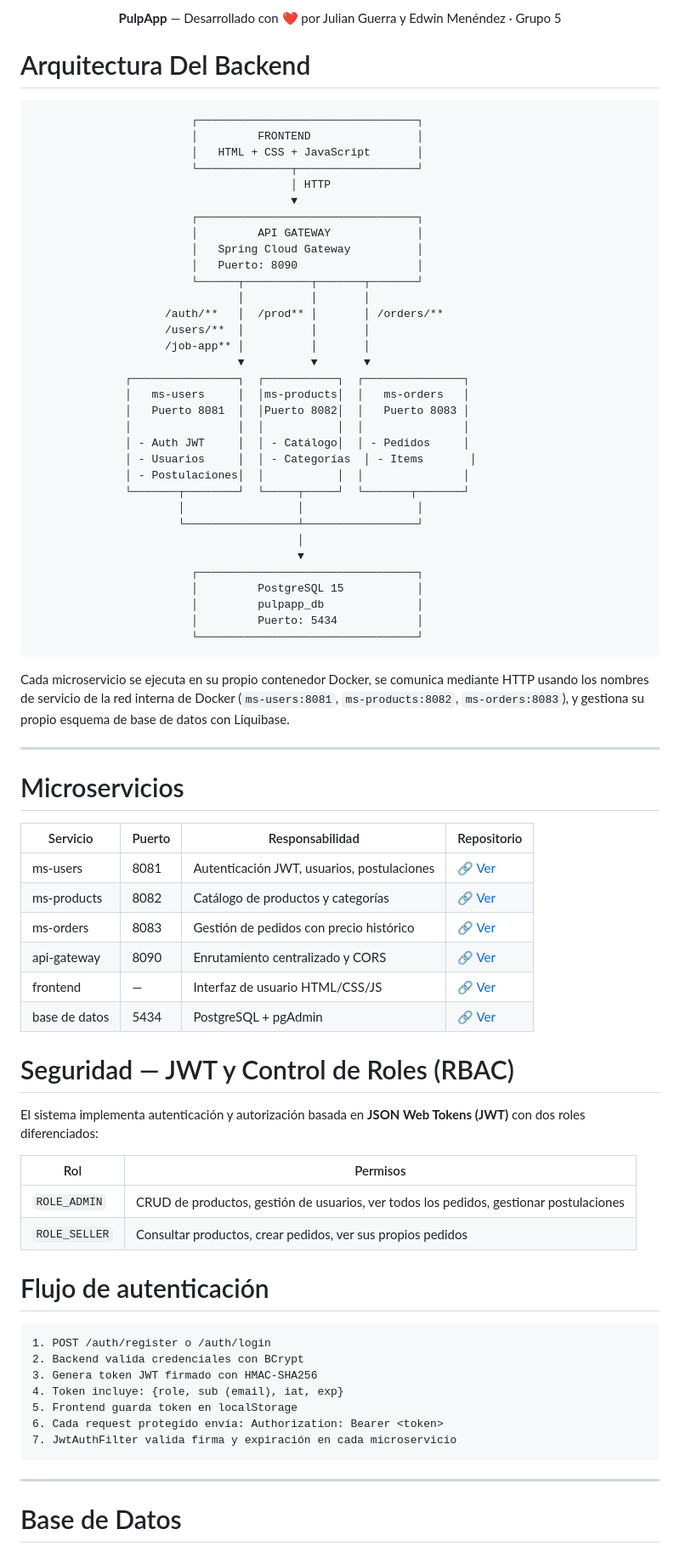
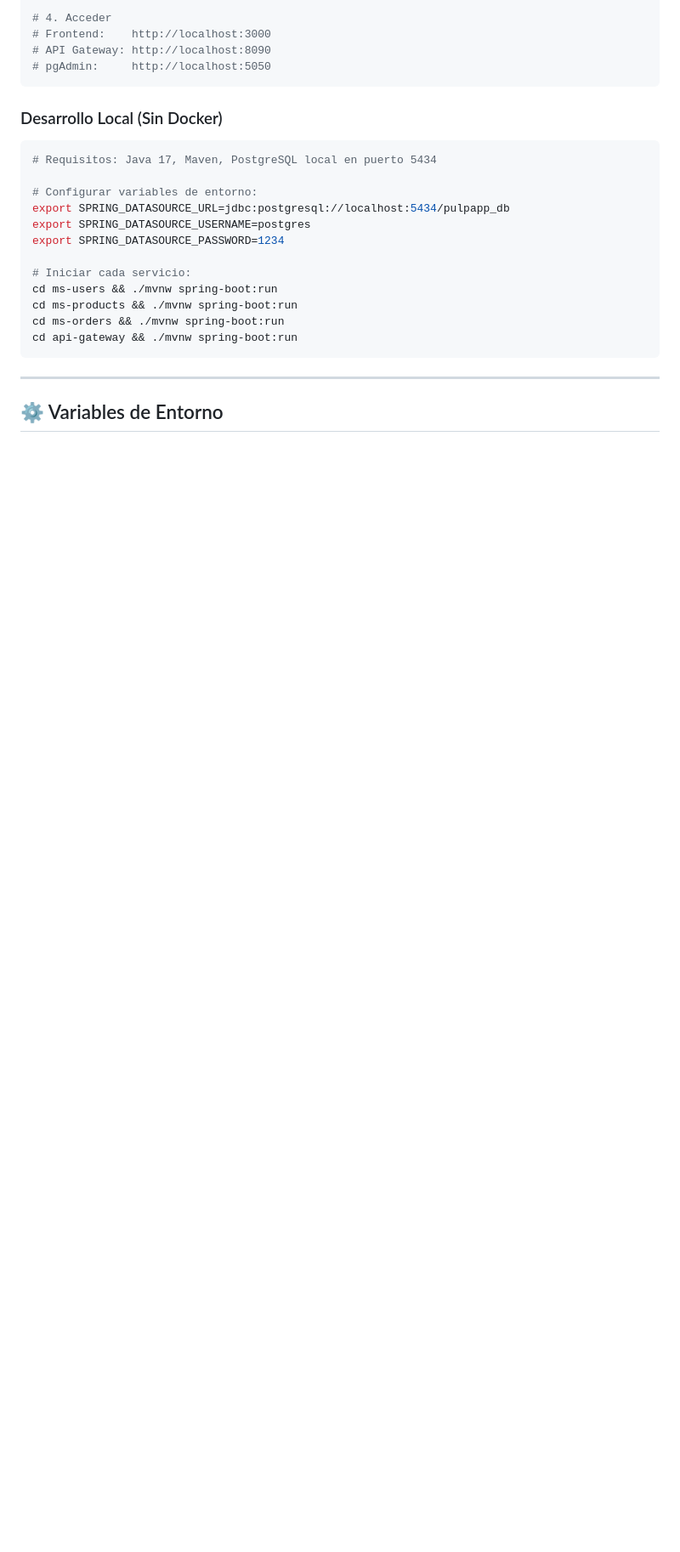
Before and after one commit to julianguerra1231186-crypto/PulpApp-Sistema-Distribuido-de-Venta-Online-de-Pulpas-Naturales, a Markdown page: README.md, the part around one of its changes. Shown at 85% size. GitHub-like rendering; blank space fills up the shorter version.

````diff
--- a/README.md
+++ b/README.md
@@ -75,83 +86,28 @@ Se completó satisfactoriamente el curso **"Introduction to GitHub"**, fortaleci
 
-<div align="center">
-
-**PulpApp** — Desarrollado con ❤️ por Julian Guerra y Edwin Menéndez · Grupo 5
-
-</div>
-
-# Arquitectura Del Backend
-```
-                        ┌─────────────────────────────────┐
-                        │         FRONTEND                │
-                        │   HTML + CSS + JavaScript       │
-                        └──────────────┬──────────────────┘
-                                       │ HTTP
-                                       ▼
-                        ┌─────────────────────────────────┐
-                        │         API GATEWAY             │
-                        │   Spring Cloud Gateway          │
-                        │   Puerto: 8090                  │
-                        └──────┬──────────┬───────┬───────┘
-                               │          │       │
-                    /auth/**   │  /prod** │       │ /orders/**
-                    /users/**  │          │       │
-                    /job-app** │          │       │
-                               ▼          ▼       ▼
-              ┌────────────────┐  ┌───────────┐  ┌───────────────┐
-              │   ms-users     │  │ms-products│  │   ms-orders   │
-              │   Puerto 8081  │  │Puerto 8082│  │   Puerto 8083 │
-              │                │  │           │  │               │
-              │ - Auth JWT     │  │ - Catálogo│  │ - Pedidos     │
-              │ - Usuarios     │  │ - Categorías  │ - Items       │
-              │ - Postulaciones│  │           │  │               │
-              └───────┬────────┘  └─────┬─────┘  └───────┬───────┘
-                      │                 │                 │
-                      └─────────────────┴─────────────────┘
-                                        │
-                                        ▼
-                        ┌─────────────────────────────────┐
-                        │         PostgreSQL 15           │
-                        │         pulpapp_db              │
-                        │         Puerto: 5434            │
-                        └─────────────────────────────────┘
+# 4. Acceder
+# Frontend:    http://localhost:3000
+# API Gateway: http://localhost:8090
+# pgAdmin:     http://localhost:5050
 ```
 
-Cada microservicio se ejecuta en su propio contenedor Docker, se comunica mediante HTTP usando los nombres de servicio de la red interna de Docker (`ms-users:8081`, `ms-products:8082`, `ms-orders:8083`), y gestiona su propio esquema de base de datos con Liquibase.
+### Desarrollo Local (Sin Docker)
 
----
-# Microservicios
+```bash
+# Requisitos: Java 17, Maven, PostgreSQL local en puerto 5434
 
-| Servicio | Puerto | Responsabilidad | Repositorio |
-|---------|--------|-----------------|-------------|
-| ms-users | 8081 | Autenticación JWT, usuarios, postulaciones | [🔗 Ver](https://github.com/julianguerra1231186-crypto/ms-users) |
-| ms-products | 8082 | Catálogo de productos y categorías | [🔗 Ver](https://github.com/julianguerra1231186-crypto/ms-products) |
-| ms-orders | 8083 | Gestión de pedidos con precio histórico | [🔗 Ver](https://github.com/julianguerra1231186-crypto/ms-orders) |
-| api-gateway | 8090 | Enrutamiento centralizado y CORS | [🔗 Ver](https://github.com/julianguerra1231186-crypto/Api-Gatawey) |
-| frontend | — | Interfaz de usuario HTML/CSS/JS | [🔗 Ver](https://github.com/julianguerra1231186-crypto/Frontend) |
-| base de datos | 5434 | PostgreSQL + pgAdmin | [🔗 Ver](https://github.com/julianguerra1231186-crypto/BaseDeDatos) |
+# Configurar variables de entorno:
+export SPRING_DATASOURCE_URL=jdbc:postgresql://localhost:5434/pulpapp_db
+export SPRING_DATASOURCE_USERNAME=postgres
+export SPRING_DATASOURCE_PASSWORD=1234
 
-# Seguridad — JWT y Control de Roles (RBAC)
-
-El sistema implementa autenticación y autorización basada en **JSON Web Tokens (JWT)** con dos roles diferenciados:
-
-| Rol | Permisos |
-|-----|----------|
-| `ROLE_ADMIN` | CRUD de productos, gestión de usuarios, ver todos los pedidos, gestionar postulaciones |
-| `ROLE_SELLER` | Consultar productos, crear pedidos, ver sus propios pedidos |
-
-# Flujo de autenticación
-
-```
-1. POST /auth/register o /auth/login
-2. Backend valida credenciales con BCrypt
-3. Genera token JWT firmado con HMAC-SHA256
-4. Token incluye: {role, sub (email), iat, exp}
-5. Frontend guarda token en localStorage
-6. Cada request protegido envía: Authorization: Bearer <token>
-7. JwtAuthFilter valida firma y expiración en cada microservicio
+# Iniciar cada servicio:
+cd ms-users && ./mvnw spring-boot:run
+cd ms-products && ./mvnw spring-boot:run
+cd ms-orders && ./mvnw spring-boot:run
+cd api-gateway && ./mvnw spring-boot:run
 ```
 
 ---
 
-# Base de Datos
+## ⚙️ Variables de Entorno
 
````
Also changed, not shown: other parts of README.md (+177 -222 lines).
